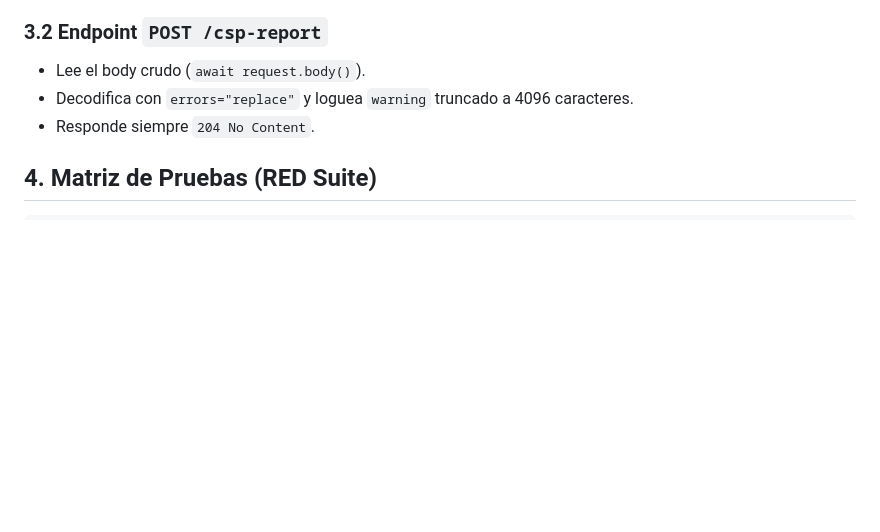
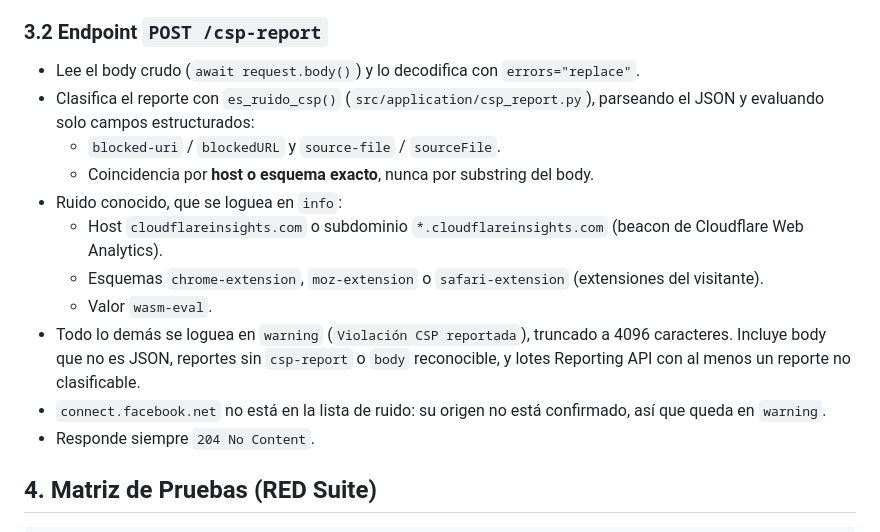
Before and after one commit to solareco86-ai/proyecto-integrador, a Markdown page: spec.md, the part around the change. GitHub-like rendering; blank space fills up the shorter version.

Commit message:
docs(spec): actualiza §3.2 del endpoint POST /csp-report
Documenta la clasificación de ruido conocido (INFO) frente a violaciones
reales (WARNING), la coincidencia por host o esquema exacto y la decisión de
no incluir connect.facebook.net hasta confirmar su origen.

Refs #50

Co-Authored-By: Claude Haiku 5.5 <noreply@anthropic.com>

```diff
--- a/spec.md
+++ b/spec.md
@@ -54,8 +54,16 @@ Construye el header `Content-Security-Policy` desde el diccionario declarativo
 
 ### 3.2 Endpoint `POST /csp-report`
 
-- Lee el body crudo (`await request.body()`).
-- Decodifica con `errors="replace"` y loguea `warning` truncado a 4096 caracteres.
+- Lee el body crudo (`await request.body()`) y lo decodifica con `errors="replace"`.
+- Clasifica el reporte con `es_ruido_csp()` (`src/application/csp_report.py`), parseando el JSON y evaluando solo campos estructurados:
+  - `blocked-uri` / `blockedURL` y `source-file` / `sourceFile`.
+  - Coincidencia por **host o esquema exacto**, nunca por substring del body.
+- Ruido conocido, que se loguea en `info`:
+  - Host `cloudflareinsights.com` o subdominio `*.cloudflareinsights.com` (beacon de Cloudflare Web Analytics).
+  - Esquemas `chrome-extension`, `moz-extension` o `safari-extension` (extensiones del visitante).
+  - Valor `wasm-eval`.
+- Todo lo demás se loguea en `warning` (`Violación CSP reportada`), truncado a 4096 caracteres. Incluye body que no es JSON, reportes sin `csp-report` o `body` reconocible, y lotes Reporting API con al menos un reporte no clasificable.
+- `connect.facebook.net` no está en la lista de ruido: su origen no está confirmado, así que queda en `warning`.
 - Responde siempre `204 No Content`.
 
 ## 4. Matriz de Pruebas (RED Suite)
```
